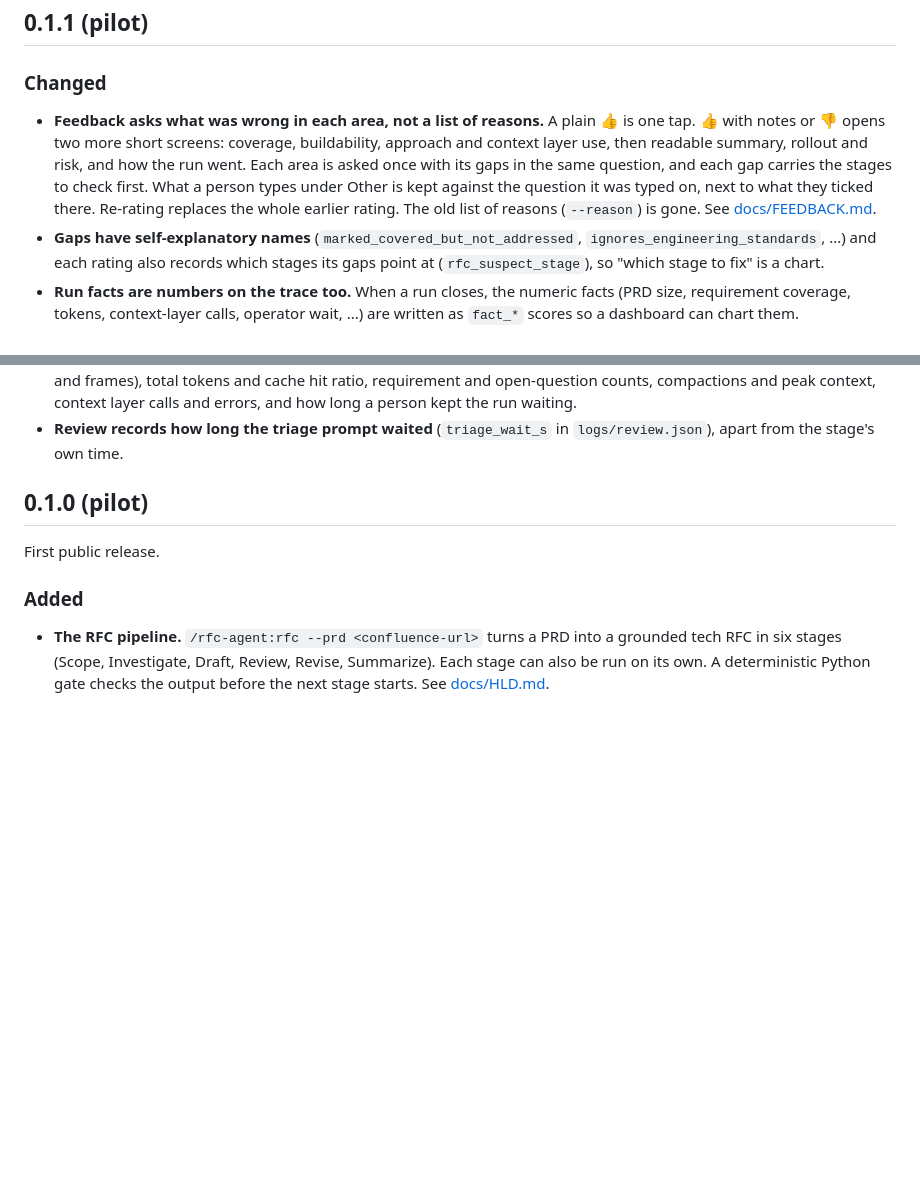
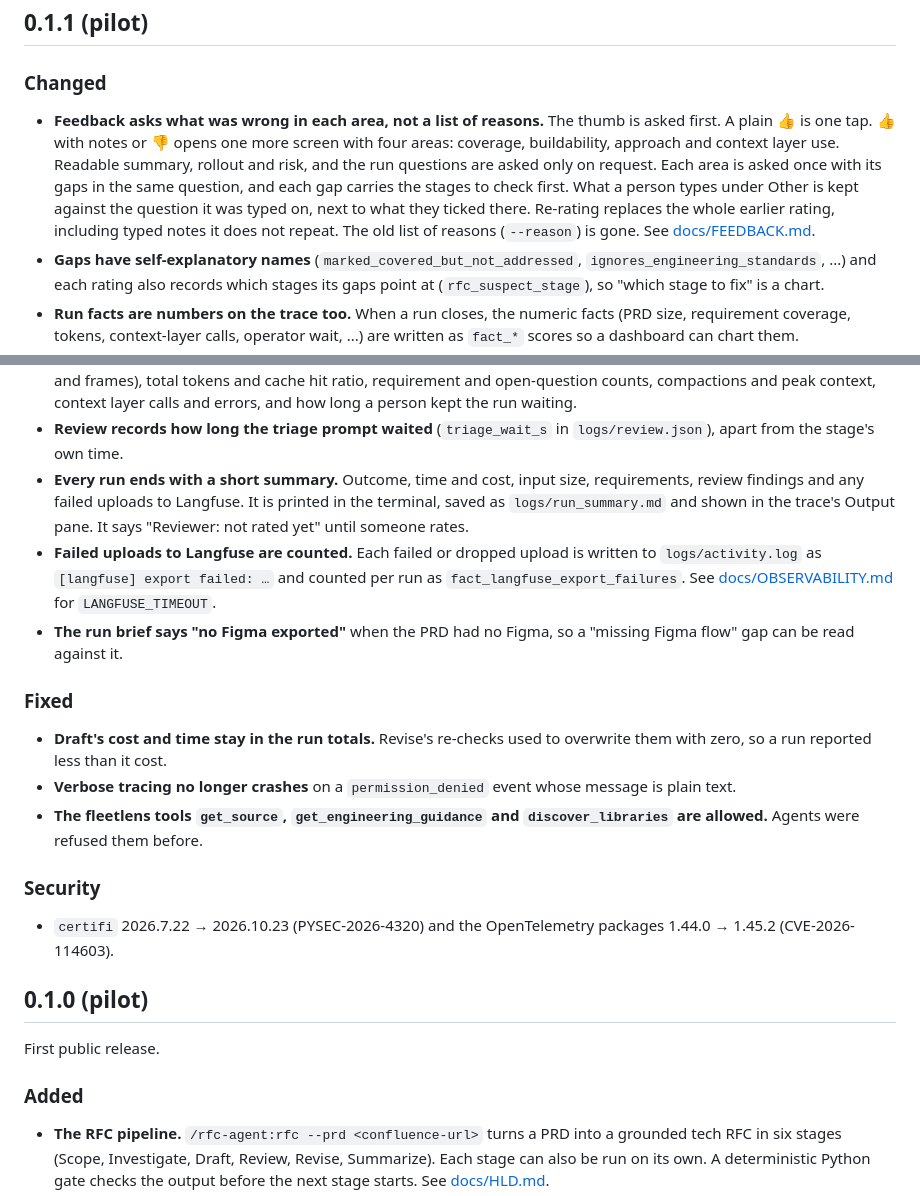
Before and after one commit to tata1mg/O1, a Markdown page: CHANGELOG.md, 2 parts joined by grey strips. Rendered like a GitHub page; blank space fills up the shorter version.

Commit message:
docs: bring the 0.1.1 changelog in line with the shipped feedback prompt, run summary and fixes

```diff
--- a/CHANGELOG.md
+++ b/CHANGELOG.md
@@ -7,12 +7,13 @@ versions match `.claude-plugin/plugin.json`.
 
 ### Changed
 
-- **Feedback asks what was wrong in each area, not a list of reasons.** A plain 👍 is one tap. 👍 with notes or 👎
-  opens two more short screens: coverage, buildability, approach and context layer use, then readable summary,
-  rollout and risk, and how the run went. Each area is asked once with its gaps in the same question, and each gap
-  carries the stages to check first. What a person types under Other is kept against the question it was typed
-  on, next to what they ticked there. Re-rating replaces the whole earlier rating. The old list of reasons
-  (`--reason`) is gone. See [docs/FEEDBACK.md](docs/FEEDBACK.md).
+- **Feedback asks what was wrong in each area, not a list of reasons.** The thumb is asked first. A plain 👍 is one
+  tap. 👍 with notes or 👎 opens one more screen with four areas: coverage, buildability, approach and context layer
+  use. Readable summary, rollout and risk, and the run questions are asked only on request. Each area is asked once
+  with its gaps in the same question, and each gap carries the stages to check first. What a person types under
+  Other is kept against the question it was typed on, next to what they ticked there. Re-rating replaces the whole
+  earlier rating, including typed notes it does not repeat. The old list of reasons (`--reason`) is gone. See
+  [docs/FEEDBACK.md](docs/FEEDBACK.md).
 - **Gaps have self-explanatory names** (`marked_covered_but_not_addressed`, `ignores_engineering_standards`, ...) and
   each rating also records which stages its gaps point at (`rfc_suspect_stage`), so "which stage to fix" is a chart.
 - **Run facts are numbers on the trace too.** When a run closes, the numeric facts (PRD size, requirement coverage,
@@ -37,6 +38,27 @@ versions match `.claude-plugin/plugin.json`.
   peak context, context layer calls and errors, and how long a person kept the run waiting.
 - **Review records how long the triage prompt waited** (`triage_wait_s` in `logs/review.json`), apart from the
   stage's own time.
+- **Every run ends with a short summary.** Outcome, time and cost, input size, requirements, review findings and any
+  failed uploads to Langfuse. It is printed in the terminal, saved as `logs/run_summary.md` and shown in the trace's
+  Output pane. It says "Reviewer: not rated yet" until someone rates.
+- **Failed uploads to Langfuse are counted.** Each failed or dropped upload is written to `logs/activity.log` as
+  `[langfuse] export failed: …` and counted per run as `fact_langfuse_export_failures`. See
+  [docs/OBSERVABILITY.md](docs/OBSERVABILITY.md) for `LANGFUSE_TIMEOUT`.
+- **The run brief says "no Figma exported"** when the PRD had no Figma, so a "missing Figma flow" gap can be read
+  against it.
+
+### Fixed
+
+- **Draft's cost and time stay in the run totals.** Revise's re-checks used to overwrite them with zero, so a run
+  reported less than it cost.
+- **Verbose tracing no longer crashes** on a `permission_denied` event whose message is plain text.
+- **The fleetlens tools `get_source`, `get_engineering_guidance` and `discover_libraries` are allowed.** Agents were
+  refused them before.
+
+### Security
+
+- `certifi` 2026.7.22 → 2026.10.23 (PYSEC-2026-4320) and the OpenTelemetry packages 1.44.0 → 1.45.2
+  (CVE-2026-114603).
 
 ## 0.1.0 (pilot)
 
```
